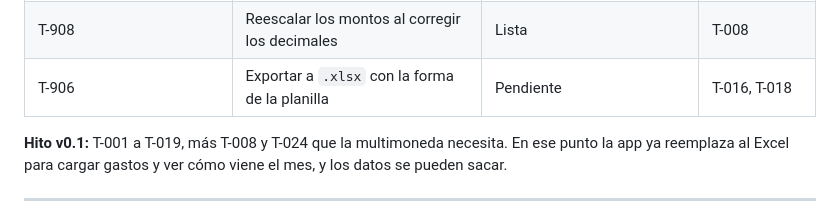
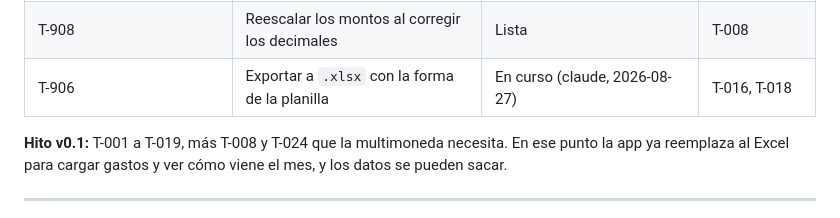
Before and after one commit to agonzalezorge/viajecor, a Markdown page: docs/PLAN.md, the part around the change. Drawn GitHub-style.

Commit message:
T-906: reservar la tarea antes de empezar
Exportar un .xlsx con la forma de la planilla actual. El primer obstáculo
no es el formato: es que un .xlsx lleva adentro URLs de espacios de
nombres XML, y la guardia de privacidad rechaza cualquier http://.

Co-Authored-By: Claude Opus 5 <noreply@anthropic.com>
Claude-Session: https://claude.ai/code/session_01QSu5m3UssQuT8akXJ5o73f

```diff
--- a/docs/PLAN.md
+++ b/docs/PLAN.md
@@ -99,7 +99,7 @@ Sin instrucciones específicas, se aplica este orden, sin saltearse pasos:
 | T-909 | Color y rótulo propios por rubro | **Hecha** | T-014 |
 | T-907 | Decimales sugeridos por moneda (ISO 4217) | Lista | T-008 |
 | T-908 | Reescalar los montos al corregir los decimales | Lista | T-008 |
-| T-906 | Exportar a `.xlsx` con la forma de la planilla | Pendiente | T-016, T-018 |
+| T-906 | Exportar a `.xlsx` con la forma de la planilla | En curso (claude, 2026-08-27) | T-016, T-018 |
 
 **Hito v0.1:** T-001 a T-019, más T-008 y T-024 que la multimoneda necesita.
 En ese punto la app ya reemplaza al Excel para
```
